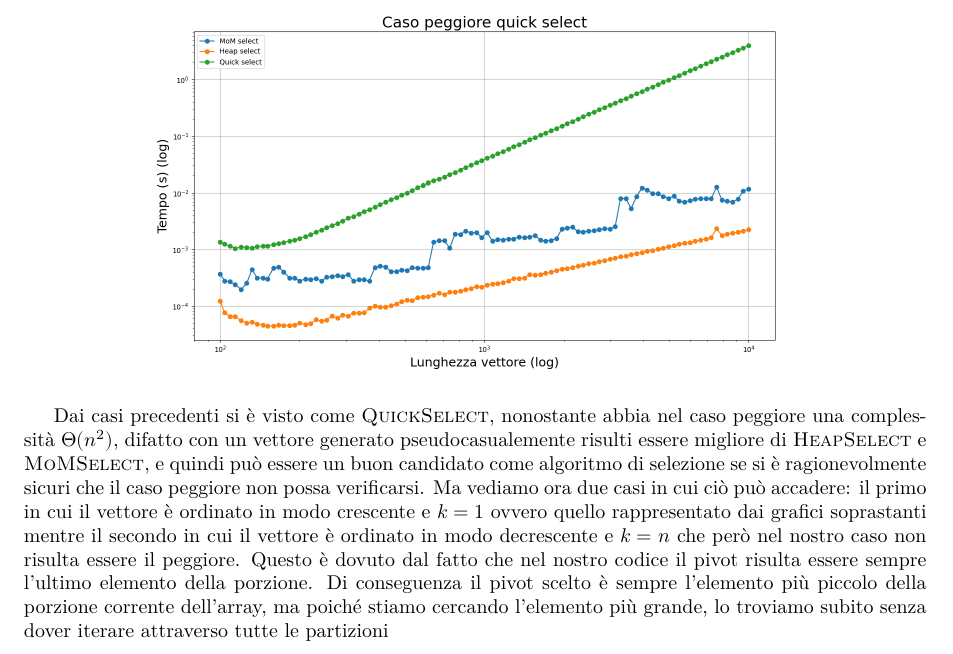
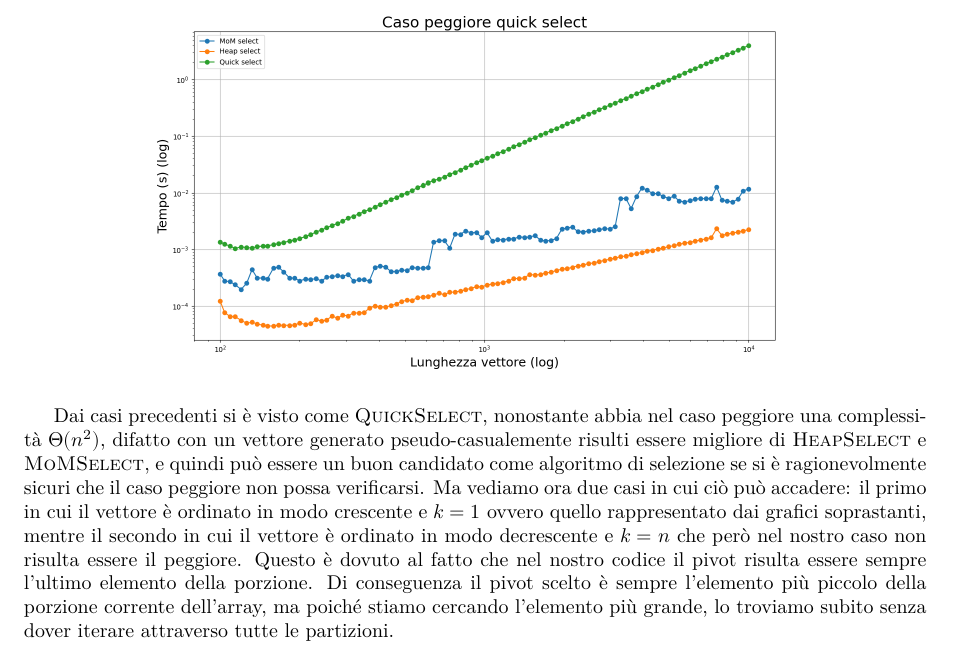
Before and after one commit to Rickypanta0/ADS_Project, a LaTeX document (ADS_relazione.tex): part of page 8 of 9, cut so that both start at the same text. Compiled offline with XeLaTeX.

Commit message:
Update ADS_relazione.tex

```diff
--- a/ADS_relazione.tex
+++ b/ADS_relazione.tex
@@ -213,8 +213,8 @@ Riguardo a \QuickSelect{} e \MoMSelect{} non traspare nulla di differente da que
     \includegraphics[width=.83\textwidth]{graphs/QS_wrost_case.png}
     \includegraphics[width=.83\textwidth]{graphs/QS_2xlog.png}
 \end{figure}
-Dai casi precedenti si è visto come \QuickSelect{}, nonostante abbia nel caso peggiore una complessità $\Tquad$, difatto con un vettore generato pseudocasualemente risulti essere migliore di \HeapSelect{} e \MoMSelect{}, e quindi può essere un buon candidato come algoritmo di selezione se si è ragionevolmente sicuri che il caso peggiore non possa verificarsi.
-Ma vediamo ora due casi in cui ciò può accadere: il primo in cui il vettore è ordinato in modo crescente e $k=1$ ovvero quello rappresentato dai grafici soprastanti mentre il secondo in cui il vettore è ordinato in modo decrescente e $k=n$ che però nel nostro caso non risulta essere il peggiore. Questo è dovuto dal fatto che nel nostro codice il pivot risulta essere sempre l'ultimo elemento della porzione. Di conseguenza il pivot scelto è sempre l'elemento più piccolo della porzione corrente dell'array, ma poiché stiamo cercando l'elemento più grande, lo troviamo subito senza dover iterare attraverso tutte le partizioni\\
+Dai casi precedenti si è visto come \QuickSelect{}, nonostante abbia nel caso peggiore una complessità $\Tquad$, difatto con un vettore generato pseudo-casualemente risulti essere migliore di \HeapSelect{} e \MoMSelect{}, e quindi può essere un buon candidato come algoritmo di selezione se si è ragionevolmente sicuri che il caso peggiore non possa verificarsi.
+Ma vediamo ora due casi in cui ciò può accadere: il primo in cui il vettore è ordinato in modo crescente e $k=1$ ovvero quello rappresentato dai grafici soprastanti, mentre il secondo in cui il vettore è ordinato in modo decrescente e $k=n$ che però nel nostro caso non risulta essere il peggiore. Questo è dovuto al fatto che nel nostro codice il pivot risulta essere sempre l'ultimo elemento della porzione. Di conseguenza il pivot scelto è sempre l'elemento più piccolo della porzione corrente dell'array, ma poiché stiamo cercando l'elemento più grande, lo troviamo subito senza dover iterare attraverso tutte le partizioni.\\
 
 
 \newpage
```
